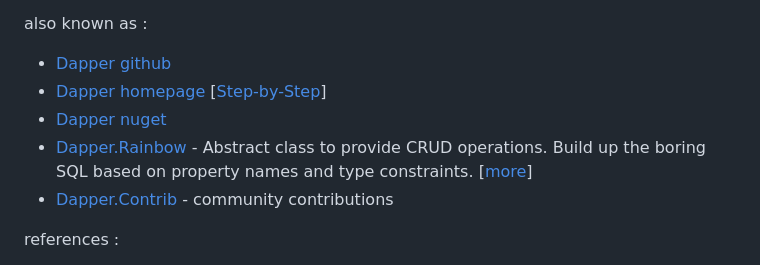
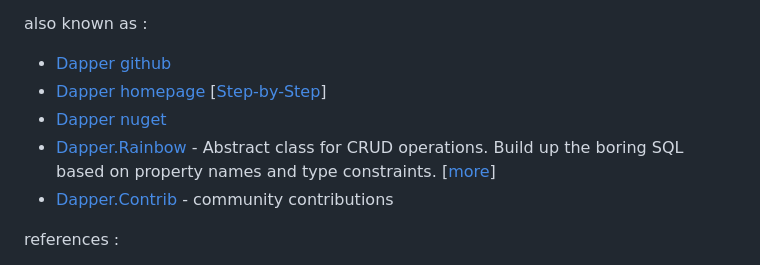
Before and after one commit to pipiscrew/small_prjs, a Markdown page: csharp_ORMs/README.md, the part around the change. Drawn GitHub-style.

```diff
--- a/csharp_ORMs/README.md
+++ b/csharp_ORMs/README.md
@@ -9,7 +9,7 @@ also known as :
 * [Dapper github](https://github.com/DapperLib/Dapper)
 * [Dapper homepage](https://dapper-tutorial.net/dapper) [[Step-by-Step](https://dapper-tutorial.net/step-by-step-tutorial)]
 * [Dapper nuget](https://www.nuget.org/packages/Dapper/)
-* [Dapper.Rainbow](https://www.nuget.org/packages/Dapper.Rainbow/) - Abstract class to provide CRUD operations. Build up the boring SQL based on property names and type constraints. [[more](https://stackoverflow.com/a/13052147)]
+* [Dapper.Rainbow](https://www.nuget.org/packages/Dapper.Rainbow/) - Abstract class for CRUD operations. Build up the boring SQL based on property names and type constraints. [[more](https://stackoverflow.com/a/13052147)]
 * [Dapper.Contrib](https://github.com/DapperLib/Dapper.Contrib) - community contributions
 
 references :
```
